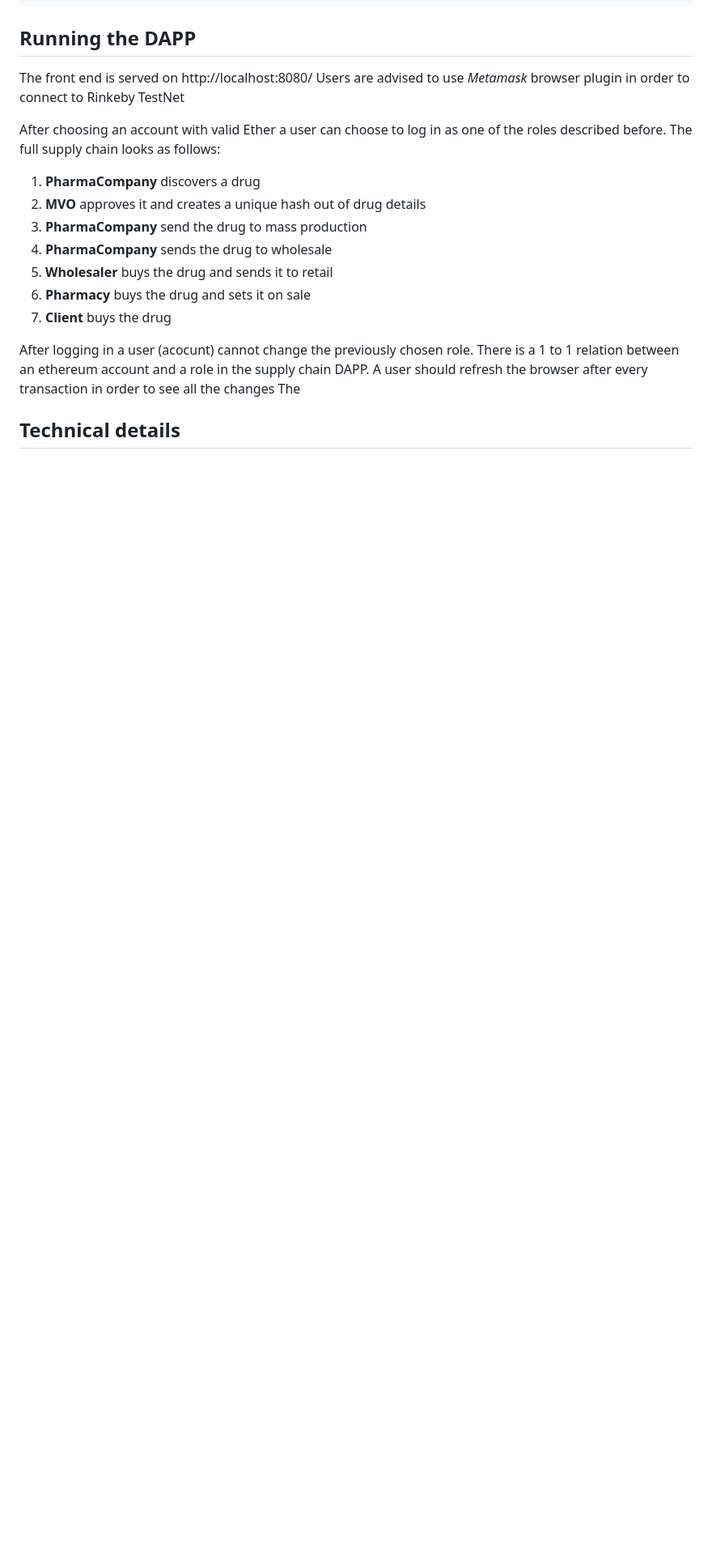
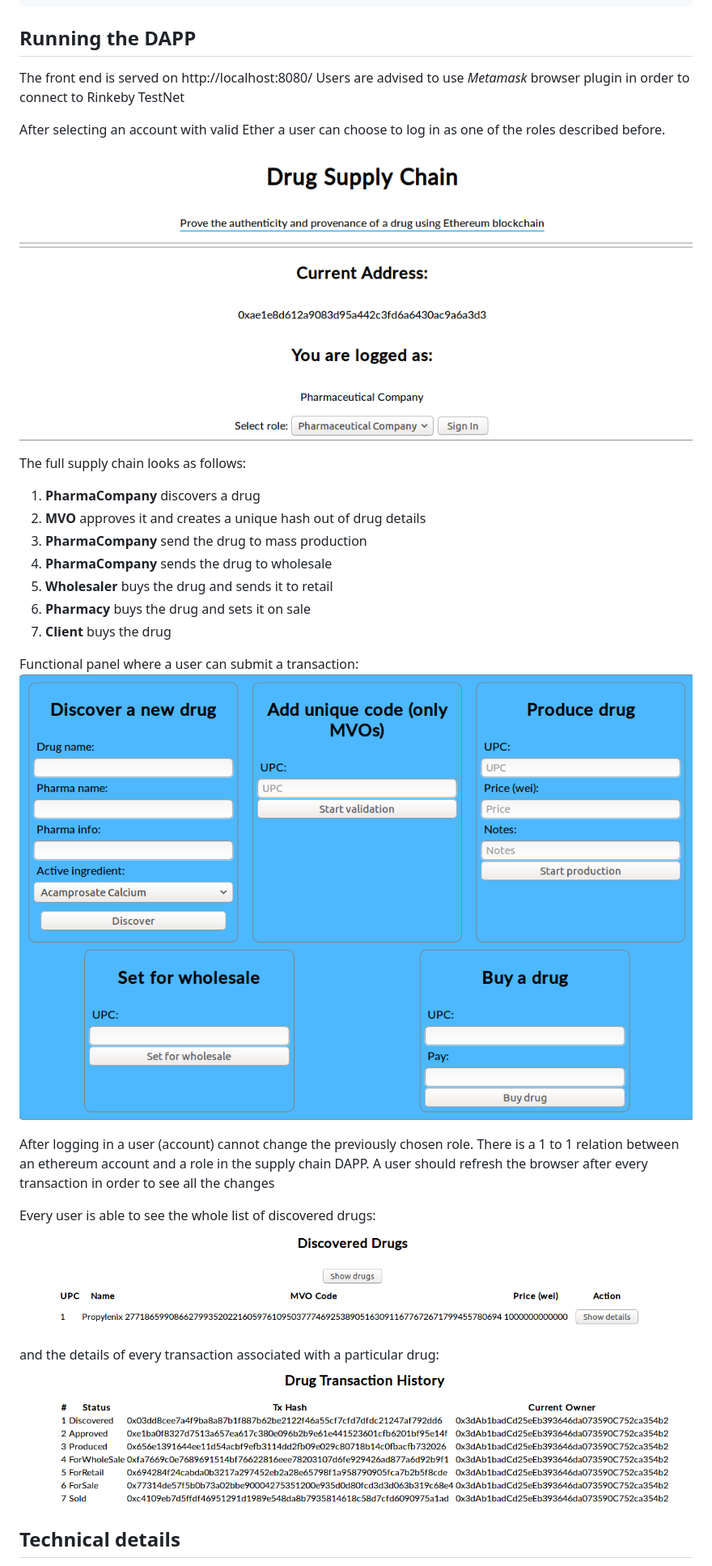
Before and after one commit to RobBednarczyk/DrugSupplyChainDAPP, a Markdown page: README.md, the part around the change. Shown: that part at 81% size. GitHub-like rendering; pictures changed too: images/DiscoveredDrugsList.png (added), images/FunctionalPanel.png (added), images/TransactionsList.png (added); blank space fills up the shorter version.

Commit message:
Add images/ folder and images to README.md

```diff
--- a/README.md
+++ b/README.md
@@ -37,7 +37,10 @@ $ npm run dev
 The front end is served on http://localhost:8080/
 Users are advised to use *Metamask* browser plugin in order to connect to Rinkeby TestNet
 
-After choosing an account with valid Ether a user can choose to log in as one of the roles described before.
+After selecting an account with valid Ether a user can choose to log in as one of the roles described before.
+
+![](images/UserDashboard.png)
+
 The full supply chain looks as follows:
 
 1. **PharmaCompany** discovers a drug
@@ -48,10 +51,18 @@ The full supply chain looks as follows:
 6. **Pharmacy** buys the drug and sets it on sale
 7. **Client** buys the drug
 
-After logging in a user (acocunt) cannot change the previously chosen role.
+Functional panel where a user can submit a transaction:
+![](images/FunctionalPanel.png)
+
+After logging in a user (account) cannot change the previously chosen role.
 There is a 1 to 1 relation between an ethereum account and a role in the supply chain DAPP.
 A user should refresh the browser after every transaction in order to see all the changes
-The
+
+Every user is able to see the whole list of discovered drugs:
+![](images/DiscoveredDrugsList.png)
+
+and the details of every transaction associated with a particular drug:
+![](images/TransactionsList.png)
 
 ## Technical details
 
```
